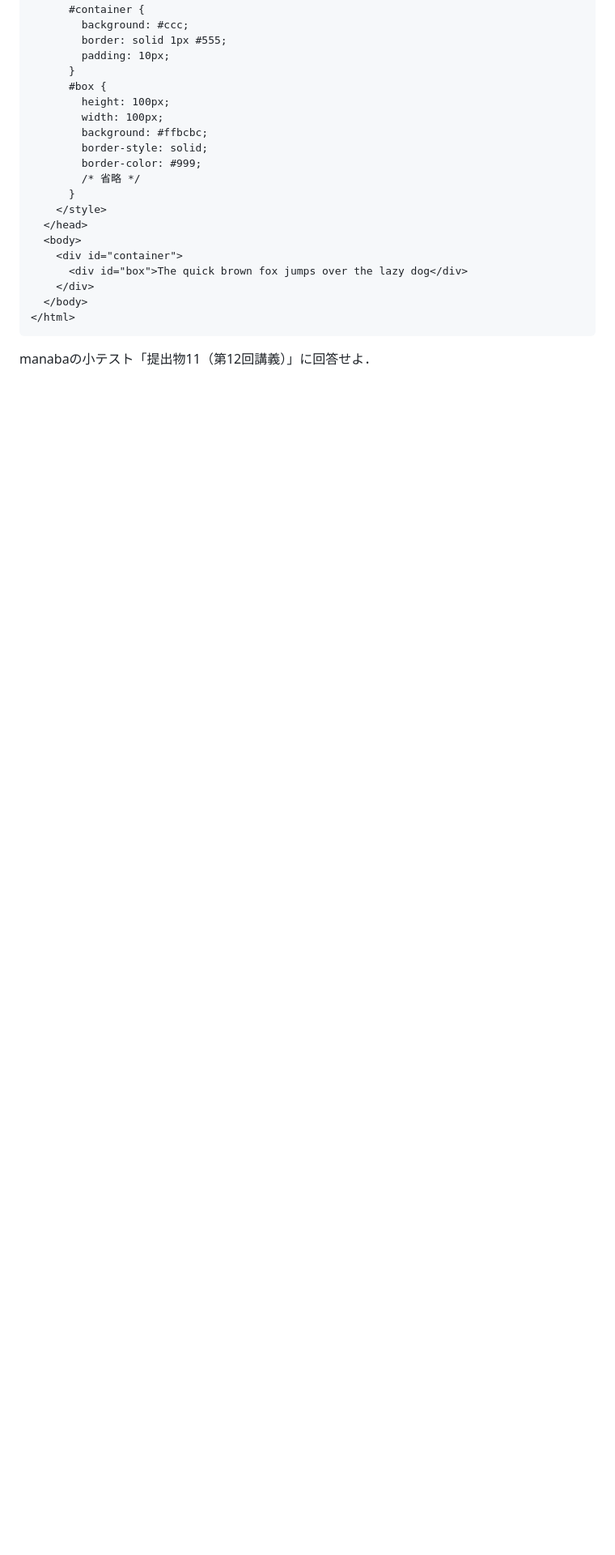
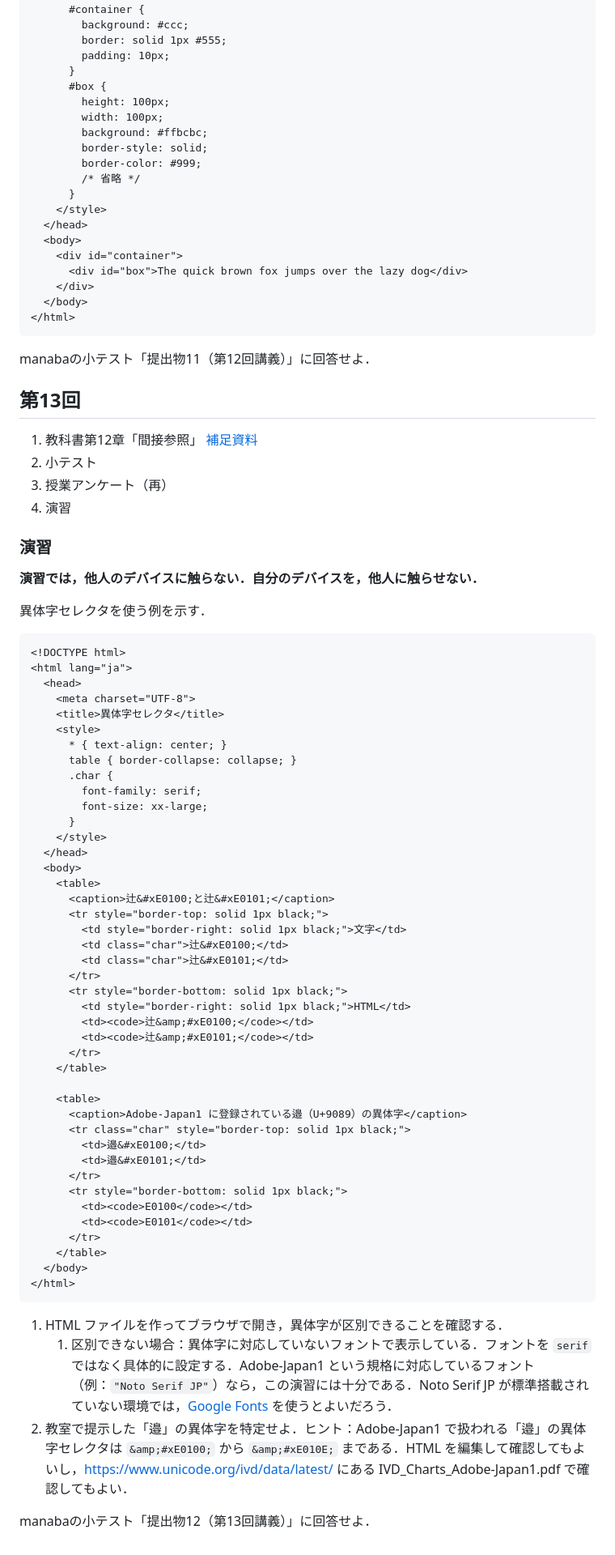
Before and after one commit to taroyabuki/LI, a Markdown page: README.md, the part around one of its changes. Shown at 81% size. GitHub-like rendering; blank space fills up the shorter version.

````diff
--- a/README.md
+++ b/README.md
@@ -445,3 +445,67 @@ CSSを使って，文書のキーワードを青にする．
 ```
 
 manabaの小テスト「提出物11（第12回講義）」に回答せよ．
+
+## 第13回
+
+1. 教科書第12章「間接参照」 [補足資料](https://github.com/taroyabuki/webbook/blob/master/chapters/12.md)
+1. 小テスト
+1. 授業アンケート（再）
+1. 演習
+
+### 演習
+
+**演習では，他人のデバイスに触らない．自分のデバイスを，他人に触らせない．**
+
+異体字セレクタを使う例を示す．
+
+```html
+<!DOCTYPE html>
+<html lang="ja">
+  <head>
+    <meta charset="UTF-8">
+    <title>異体字セレクタ</title>
+    <style>
+      * { text-align: center; }
+      table { border-collapse: collapse; }
+      .char {
+        font-family: serif;
+        font-size: xx-large;
+      }
+    </style>
+  </head>
+  <body>
+    <table>
+      <caption>辻&#xE0100;と辻&#xE0101;</caption>
+      <tr style="border-top: solid 1px black;">
+        <td style="border-right: solid 1px black;">文字</td>
+        <td class="char">辻&#xE0100;</td>
+        <td class="char">辻&#xE0101;</td>
+      </tr>
+      <tr style="border-bottom: solid 1px black;">
+        <td style="border-right: solid 1px black;">HTML</td>
+        <td><code>辻&amp;#xE0100;</code></td>
+        <td><code>辻&amp;#xE0101;</code></td>
+      </tr>
+    </table>
+
+    <table>
+      <caption>Adobe-Japan1 に登録されている邉（U+9089）の異体字</caption>
+      <tr class="char" style="border-top: solid 1px black;">
+        <td>邉&#xE0100;</td>
+        <td>邉&#xE0101;</td>
+      </tr>
+      <tr style="border-bottom: solid 1px black;">
+        <td><code>E0100</code></td>
+        <td><code>E0101</code></td>
+      </tr>
+    </table>
+  </body>
+</html>
+```
+
+1. HTML ファイルを作ってブラウザで開き，異体字が区別できることを確認する．
+    1. 区別できない場合：異体字に対応していないフォントで表示している．フォントを `serif` ではなく具体的に設定する．Adobe-Japan1 という規格に対応しているフォント（例：`"Noto Serif JP"`）なら，この演習には十分である．Noto Serif JP が標準搭載されていない環境では，[Google Fonts](https://fonts.google.com/?lang=ja_Jpan&preview.lang=ja_Jpan) を使うとよいだろう．
+2. 教室で提示した「邉」の異体字を特定せよ．ヒント：Adobe-Japan1 で扱われる「邉」の異体字セレクタは `&amp;#xE0100;` から `&amp;#xE010E;` まである．HTML を編集して確認してもよいし，https://www.unicode.org/ivd/data/latest/ にある IVD_Charts_Adobe-Japan1.pdf で確認してもよい．
+
+manabaの小テスト「提出物12（第13回講義）」に回答せよ．
````
Also changed, not shown: other parts of README.md (+2 -2 lines).
